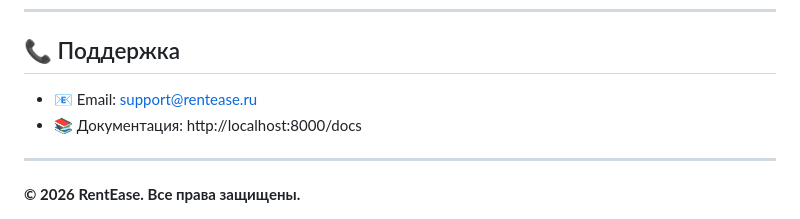
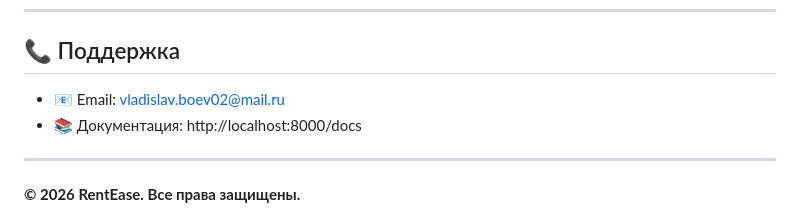
Before and after one commit to vladislavboev2007/RentEase, a Markdown page: README.md, the part around the change. Drawn GitHub-style.

```diff
--- a/README.md
+++ b/README.md
@@ -153,7 +153,7 @@ python tests/test_basic.py
 ---
 
 ## 📞 Поддержка
-- 📧 Email: support@rentease.ru
+- 📧 Email: vladislav.boev02@mail.ru
 - 📚 Документация: http://localhost:8000/docs
 
 ---
```
